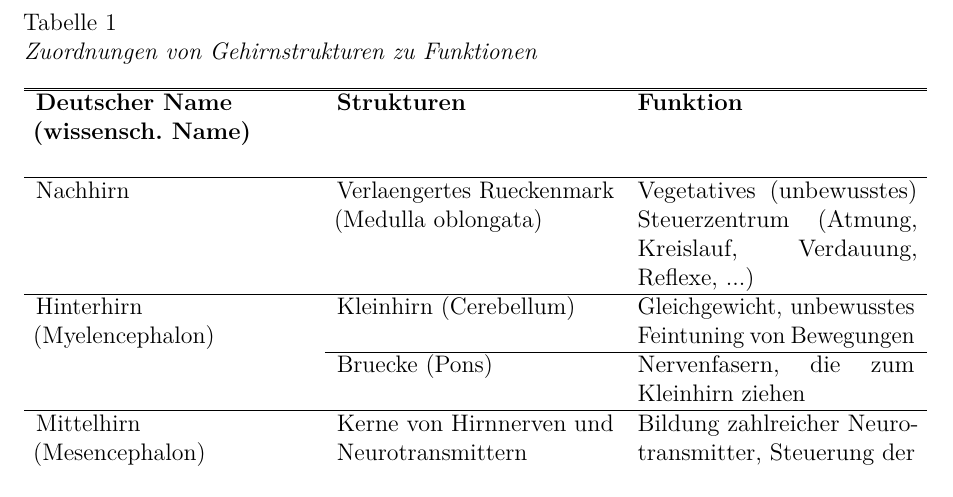
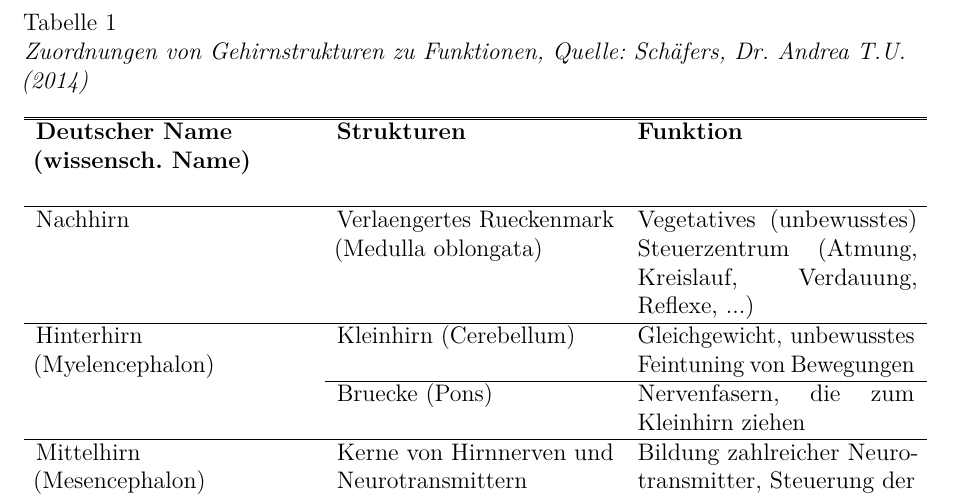
Before and after one commit to Externalizing/MitMot, a LaTeX paper (apa.tex, which reads chapters/EinordnungundDefinition.tex): part of page 12 of 30 before the commit and part of page 12 of 31 after it, cut so that both start at the same text. Compiled offline with pdfLaTeX.

Commit message:
newpages und quelle tabelle

```diff
--- a/chapters/EinordnungundDefinition.tex
+++ b/chapters/EinordnungundDefinition.tex
@@ -101,7 +101,7 @@ Das Gehirn besteht im Wesentlichen aus fünf Teilen, dem Groß- oder Endhirn, de
 \end{figure}
 
 \begin{table}[!h]
-\caption{Zuordnungen von Gehirnstrukturen zu Funktionen}
+\caption{Zuordnungen von Gehirnstrukturen zu Funktionen, Quelle: \cite{Schaefers.2014}}
 \label{Tabelle1}
 \begin{tabularx}{\textwidth}{XXX}
 \hline\hline
```
Also changed, not shown: chapters/EMarkenaufbau.tex (+1 -0 lines), chapters/zalando.tex (+1 -0 lines), chapters/EinordnungundDefinition.tex (1 more changed lines).
